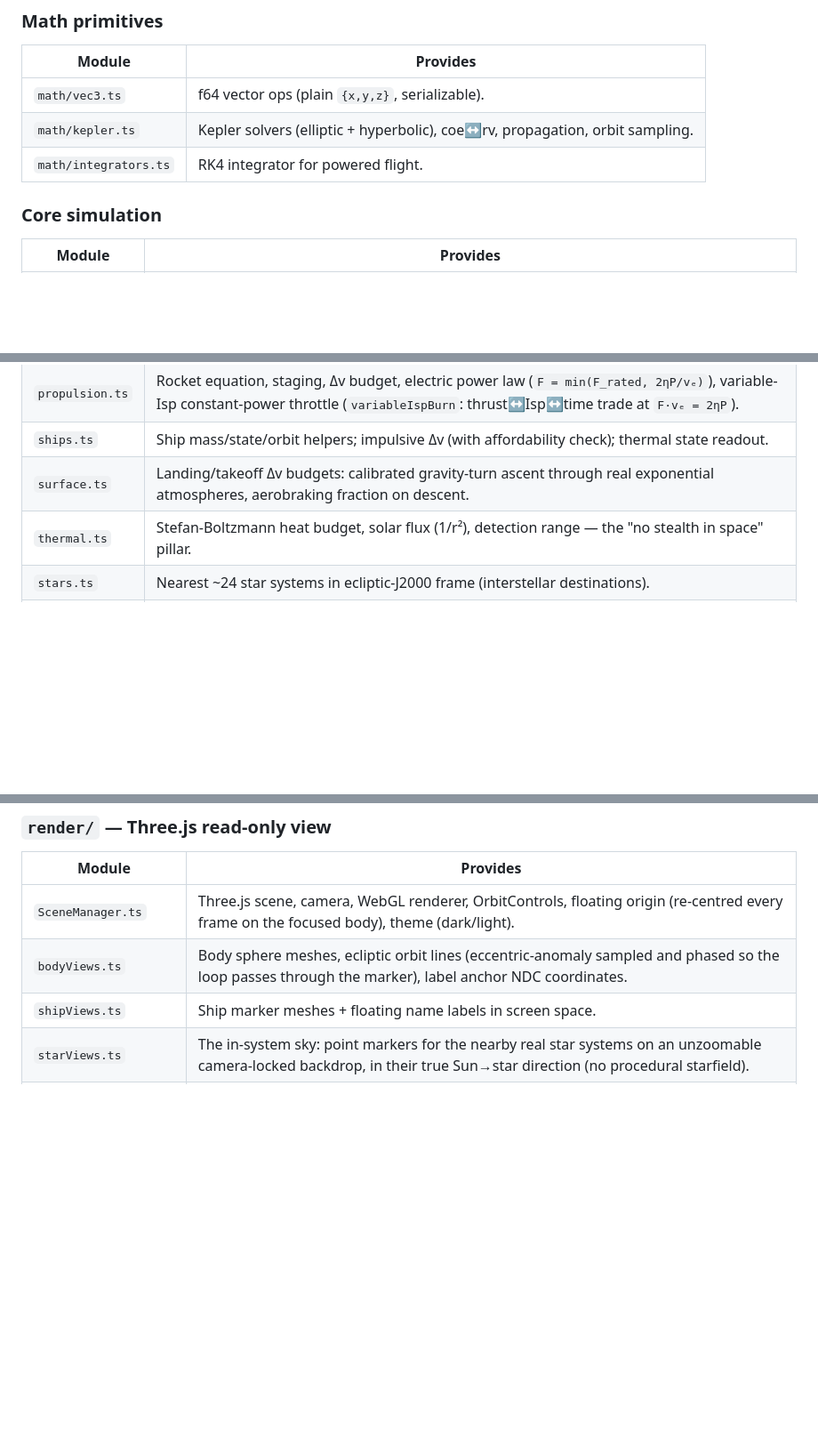
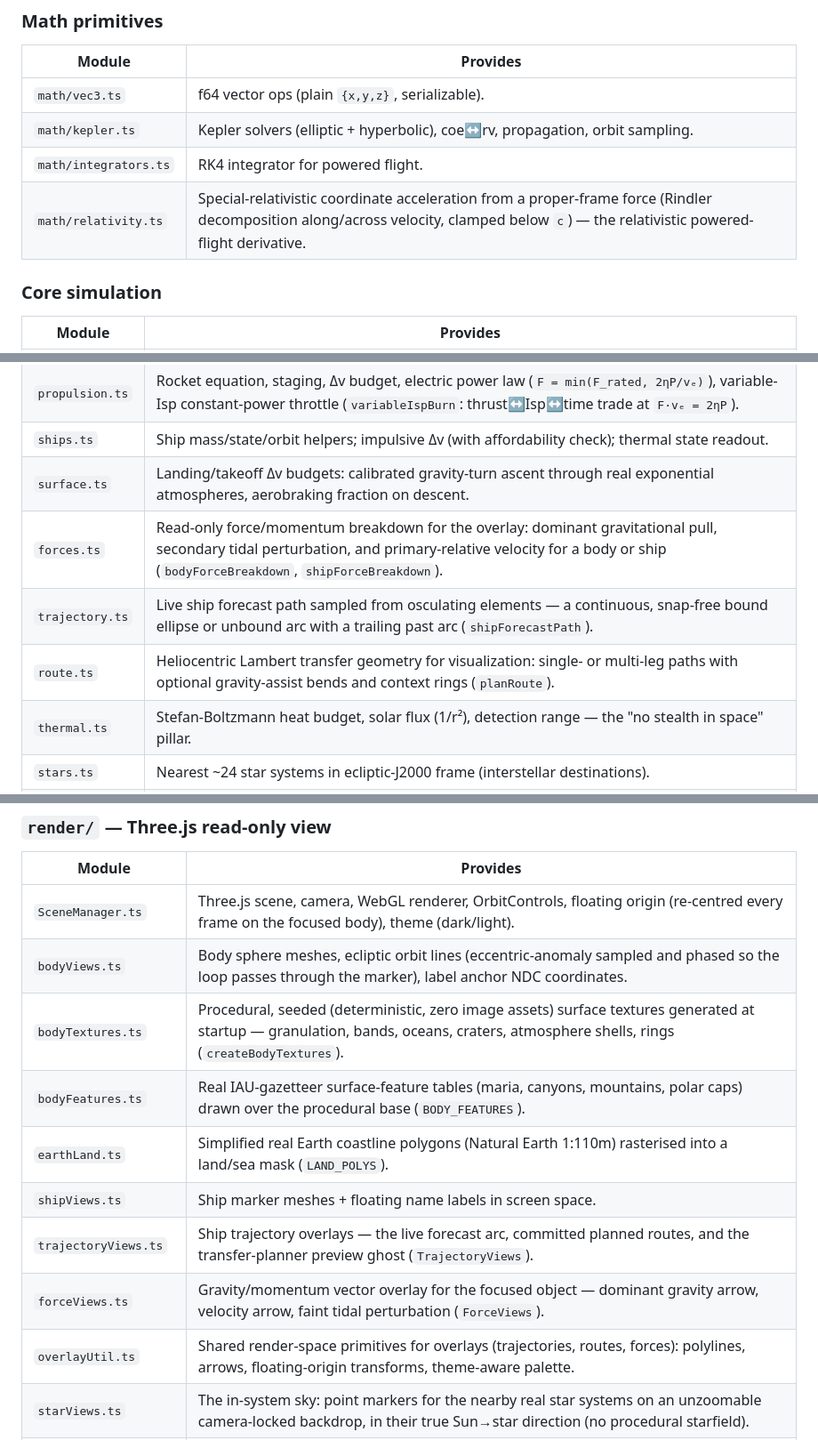
Before and after one commit to Wickemu/light-lag, a Markdown page: ARCHITECTURE.md, 3 parts joined by grey strips. Shown at 89% size. Drawn GitHub-style; blank space fills up the shorter version.

```diff
--- a/ARCHITECTURE.md
+++ b/ARCHITECTURE.md
@@ -32,6 +32,7 @@ the hot path. Everything is double-precision SI and a pure function of state + t
 | `math/vec3.ts` | f64 vector ops (plain `{x,y,z}`, serializable). |
 | `math/kepler.ts` | Kepler solvers (elliptic + hyperbolic), coe↔rv, propagation, orbit sampling. |
 | `math/integrators.ts` | RK4 integrator for powered flight. |
+| `math/relativity.ts` | Special-relativistic coordinate acceleration from a proper-frame force (Rindler decomposition along/across velocity, clamped below `c`) — the relativistic powered-flight derivative. |
 
 ### Core simulation
 
@@ -43,6 +44,9 @@ the hot path. Everything is double-precision SI and a pure function of state + t
 | `propulsion.ts` | Rocket equation, staging, Δv budget, electric power law (`F = min(F_rated, 2ηP/vₑ)`), variable-Isp constant-power throttle (`variableIspBurn`: thrust↔Isp↔time trade at `F·vₑ = 2ηP`). |
 | `ships.ts` | Ship mass/state/orbit helpers; impulsive Δv (with affordability check); thermal state readout. |
 | `surface.ts` | Landing/takeoff Δv budgets: calibrated gravity-turn ascent through real exponential atmospheres, aerobraking fraction on descent. |
+| `forces.ts` | Read-only force/momentum breakdown for the overlay: dominant gravitational pull, secondary tidal perturbation, and primary-relative velocity for a body or ship (`bodyForceBreakdown`, `shipForceBreakdown`). |
+| `trajectory.ts` | Live ship forecast path sampled from osculating elements — a continuous, snap-free bound ellipse or unbound arc with a trailing past arc (`shipForecastPath`). |
+| `route.ts` | Heliocentric Lambert transfer geometry for visualization: single- or multi-leg paths with optional gravity-assist bends and context rings (`planRoute`). |
 | `thermal.ts` | Stefan-Boltzmann heat budget, solar flux (1/r²), detection range — the "no stealth in space" pillar. |
 | `stars.ts` | Nearest ~24 star systems in ecliptic-J2000 frame (interstellar destinations). |
 | `comms.ts` | Light-time, signal propagation at `c`, retarded (delayed) state of a moving target. |
@@ -87,7 +95,13 @@ the hot path. Everything is double-precision SI and a pure function of state + t
 |---|---|
 | `SceneManager.ts` | Three.js scene, camera, WebGL renderer, OrbitControls, floating origin (re-centred every frame on the focused body), theme (dark/light). |
 | `bodyViews.ts` | Body sphere meshes, ecliptic orbit lines (eccentric-anomaly sampled and phased so the loop passes through the marker), label anchor NDC coordinates. |
+| `bodyTextures.ts` | Procedural, seeded (deterministic, zero image assets) surface textures generated at startup — granulation, bands, oceans, craters, atmosphere shells, rings (`createBodyTextures`). |
+| `bodyFeatures.ts` | Real IAU-gazetteer surface-feature tables (maria, canyons, mountains, polar caps) drawn over the procedural base (`BODY_FEATURES`). |
+| `earthLand.ts` | Simplified real Earth coastline polygons (Natural Earth 1:110m) rasterised into a land/sea mask (`LAND_POLYS`). |
 | `shipViews.ts` | Ship marker meshes + floating name labels in screen space. |
+| `trajectoryViews.ts` | Ship trajectory overlays — the live forecast arc, committed planned routes, and the transfer-planner preview ghost (`TrajectoryViews`). |
+| `forceViews.ts` | Gravity/momentum vector overlay for the focused object — dominant gravity arrow, velocity arrow, faint tidal perturbation (`ForceViews`). |
+| `overlayUtil.ts` | Shared render-space primitives for overlays (trajectories, routes, forces): polylines, arrows, floating-origin transforms, theme-aware palette. |
 | `starViews.ts` | The in-system sky: point markers for the nearby real star systems on an unzoomable camera-locked backdrop, in their true Sun→star direction (no procedural starfield). |
 | `interstellarView.ts` | The interstellar map: the ~24 nearby systems at real relative distances about Sol (its own scale), plus ships in transit. The second of the two views — toggled via the HUD switch / `M`. |
 | `commsViews.ts` | Light-cone / signal-in-flight visualizations (outbound commands, inbound telemetry). |
```
Also changed, not shown: other parts of ARCHITECTURE.md (+14 -3 lines), README.md (+25 -1 lines), ROADMAP.md (+1 -1 lines).
